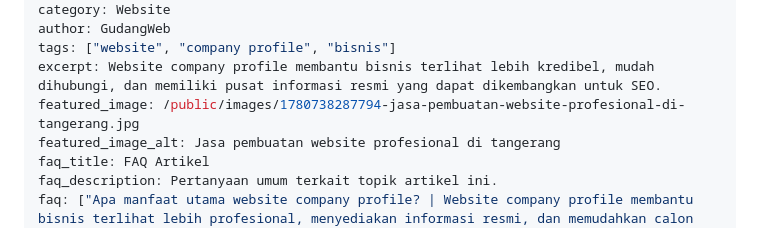
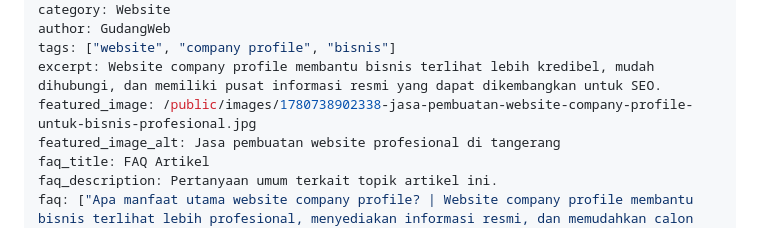
Before and after one commit to MRCL168/1168, a Markdown page: content/posts/jasa-pembuatan-website-company-profile.md, the part around the change. Rendered like a GitHub page.

Commit message:
Update artikel: Jasa Pembuatan Website Company Profile untuk Bisnis Profesional

```diff
--- a/content/posts/jasa-pembuatan-website-company-profile.md
+++ b/content/posts/jasa-pembuatan-website-company-profile.md
@@ -7,7 +7,7 @@ category: Website
 author: GudangWeb
 tags: ["website", "company profile", "bisnis"]
 excerpt: Website company profile membantu bisnis terlihat lebih kredibel, mudah dihubungi, dan memiliki pusat informasi resmi yang dapat dikembangkan untuk SEO.
-featured_image: /public/images/1780738287794-jasa-pembuatan-website-profesional-di-tangerang.jpg
+featured_image: /public/images/1780738902338-jasa-pembuatan-website-company-profile-untuk-bisnis-profesional.jpg
 featured_image_alt: Jasa pembuatan website profesional di tangerang
 faq_title: FAQ Artikel
 faq_description: Pertanyaan umum terkait topik artikel ini.
```
